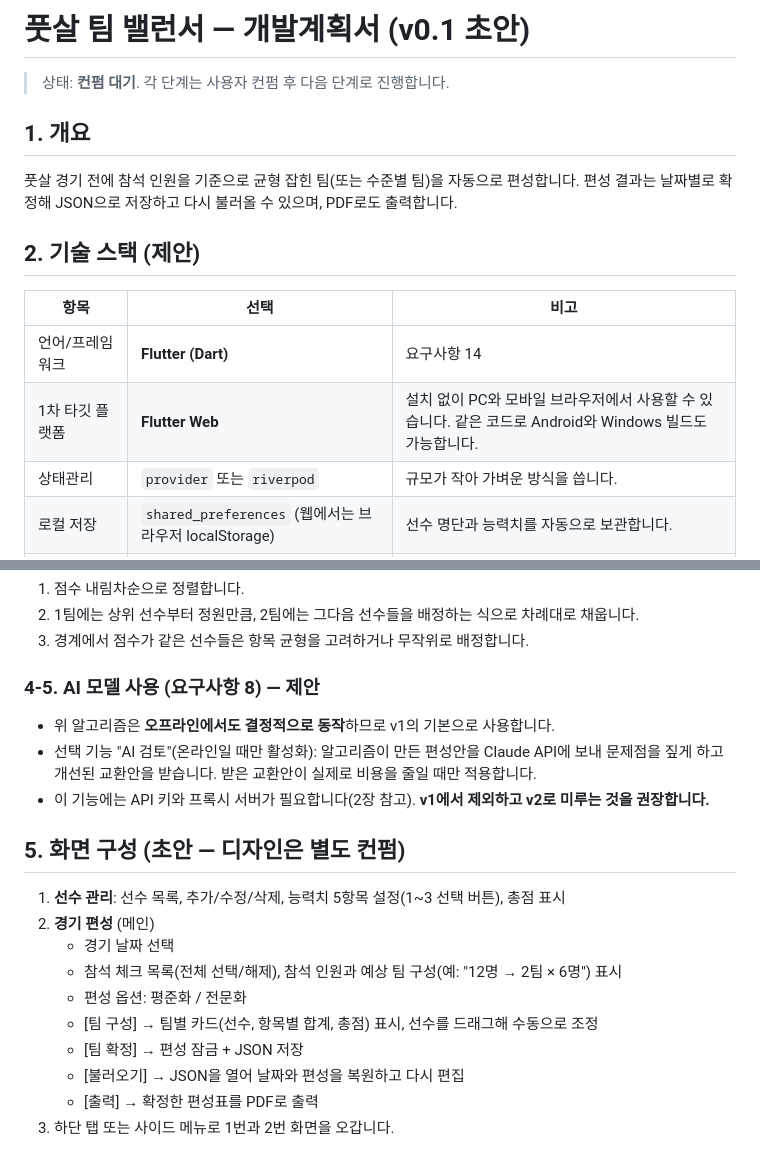
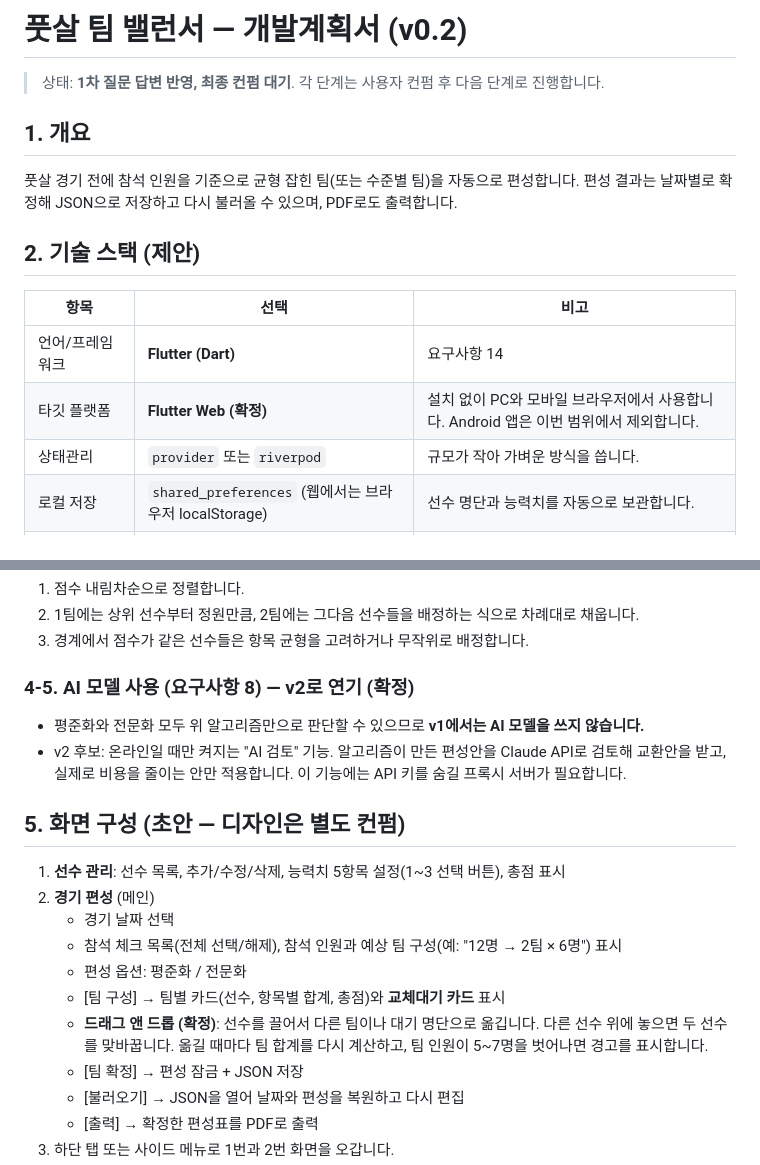
Before and after one commit to modoismyname/demodemo, a Markdown page: docs/DEVELOPMENT_PLAN.md, 2 parts joined by grey strips. Drawn GitHub-style.

```diff
--- a/docs/DEVELOPMENT_PLAN.md
+++ b/docs/DEVELOPMENT_PLAN.md
@@ -1,6 +1,6 @@
-# 풋살 팀 밸런서 — 개발계획서 (v0.1 초안)
+# 풋살 팀 밸런서 — 개발계획서 (v0.2)
 
-> 상태: **컨펌 대기**. 각 단계는 사용자 컨펌 후 다음 단계로 진행합니다.
+> 상태: **1차 질문 답변 반영, 최종 컨펌 대기**. 각 단계는 사용자 컨펌 후 다음 단계로 진행합니다.
 
 ## 1. 개요
 
@@ -11,7 +11,7 @@
 | 항목 | 선택 | 비고 |
 |---|---|---|
 | 언어/프레임워크 | **Flutter (Dart)** | 요구사항 14 |
-| 1차 타깃 플랫폼 | **Flutter Web** | 설치 없이 PC와 모바일 브라우저에서 사용할 수 있습니다. 같은 코드로 Android와 Windows 빌드도 가능합니다. |
+| 타깃 플랫폼 | **Flutter Web (확정)** | 설치 없이 PC와 모바일 브라우저에서 사용합니다. Android 앱은 이번 범위에서 제외합니다. |
 | 상태관리 | `provider` 또는 `riverpod` | 규모가 작아 가벼운 방식을 씁니다. |
 | 로컬 저장 | `shared_preferences` (웹에서는 브라우저 localStorage) | 선수 명단과 능력치를 자동으로 보관합니다. |
 | JSON 저장/불러오기 | `file_picker` + 웹 다운로드 | 요구사항 10, 11 |
@@ -71,10 +88,9 @@
 2. 1팀에는 상위 선수부터 정원만큼, 2팀에는 그다음 선수들을 배정하는 식으로 차례대로 채웁니다.
 3. 경계에서 점수가 같은 선수들은 항목 균형을 고려하거나 무작위로 배정합니다.
 
-### 4-5. AI 모델 사용 (요구사항 8) — 제안
-- 위 알고리즘은 **오프라인에서도 결정적으로 동작**하므로 v1의 기본으로 사용합니다.
-- 선택 기능 "AI 검토"(온라인일 때만 활성화): 알고리즘이 만든 편성안을 Claude API에 보내 문제점을 짚게 하고 개선된 교환안을 받습니다. 받은 교환안이 실제로 비용을 줄일 때만 적용합니다.
-- 이 기능에는 API 키와 프록시 서버가 필요합니다(2장 참고). **v1에서 제외하고 v2로 미루는 것을 권장합니다.**
+### 4-5. AI 모델 사용 (요구사항 8) — v2로 연기 (확정)
+- 평준화와 전문화 모두 위 알고리즘만으로 판단할 수 있으므로 **v1에서는 AI 모델을 쓰지 않습니다.**
+- v2 후보: 온라인일 때만 켜지는 "AI 검토" 기능. 알고리즘이 만든 편성안을 Claude API로 검토해 교환안을 받고, 실제로 비용을 줄이는 안만 적용합니다. 이 기능에는 API 키를 숨길 프록시 서버가 필요합니다.
 
 ## 5. 화면 구성 (초안 — 디자인은 별도 컨펌)
 
@@ -83,7 +99,8 @@
    - 경기 날짜 선택
    - 참석 체크 목록(전체 선택/해제), 참석 인원과 예상 팀 구성(예: "12명 → 2팀 × 6명") 표시
    - 편성 옵션: 평준화 / 전문화
-   - [팀 구성] → 팀별 카드(선수, 항목별 합계, 총점) 표시, 선수를 드래그해 수동으로 조정
+   - [팀 구성] → 팀별 카드(선수, 항목별 합계, 총점)와 **교체대기 카드** 표시
+   - **드래그 앤 드롭 (확정)**: 선수를 끌어서 다른 팀이나 대기 명단으로 옮깁니다. 다른 선수 위에 놓으면 두 선수를 맞바꿉니다. 옮길 때마다 팀 합계를 다시 계산하고, 팀 인원이 5~7명을 벗어나면 경고를 표시합니다.
    - [팀 확정] → 편성 잠금 + JSON 저장
    - [불러오기] → JSON을 열어 날짜와 편성을 복원하고 다시 편집
    - [출력] → 확정한 편성표를 PDF로 출력
```
Also changed, not shown: other parts of docs/DEVELOPMENT_PLAN.md (+39 -17 lines).
